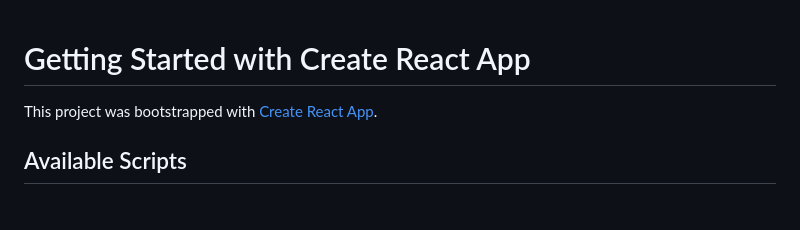
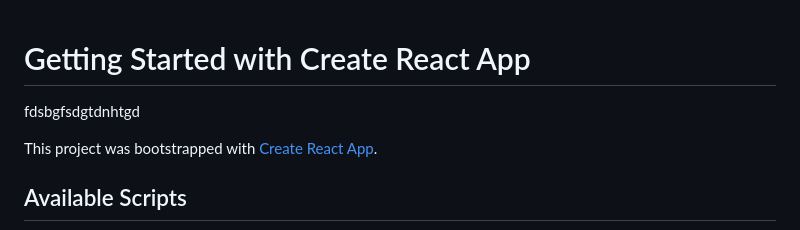
Before and after one commit to ahmednoorzakaria/MovieProject, a Markdown page: README.md, the part around the change. Rendered like a GitHub page; blank space fills up the shorter version.

Commit message:
updTED REadme

```diff
--- a/README.md
+++ b/README.md
@@ -1,4 +1,5 @@
 # Getting Started with Create React App
+fdsbgfsdgtdnhtgd
 
 This project was bootstrapped with [Create React App](https://github.com/facebook/create-react-app).
 
```
